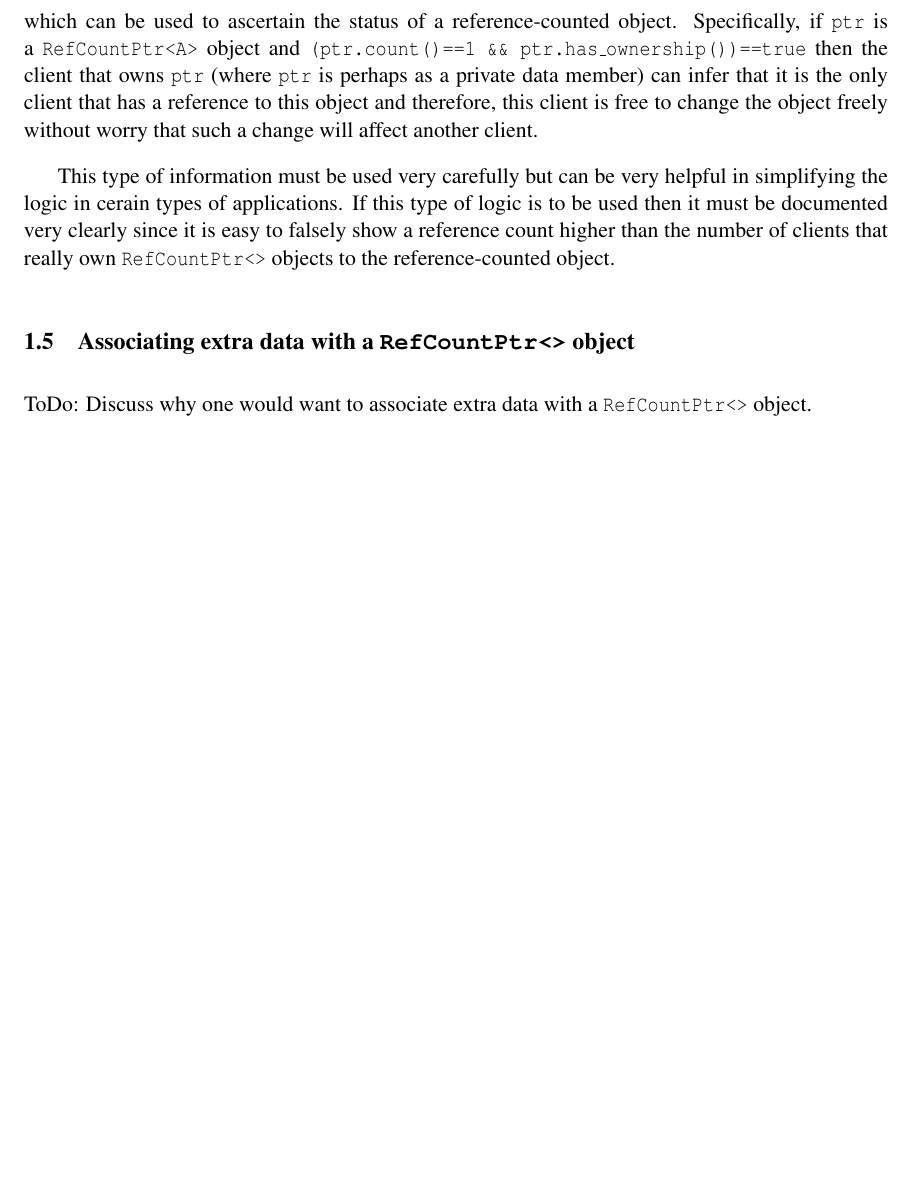
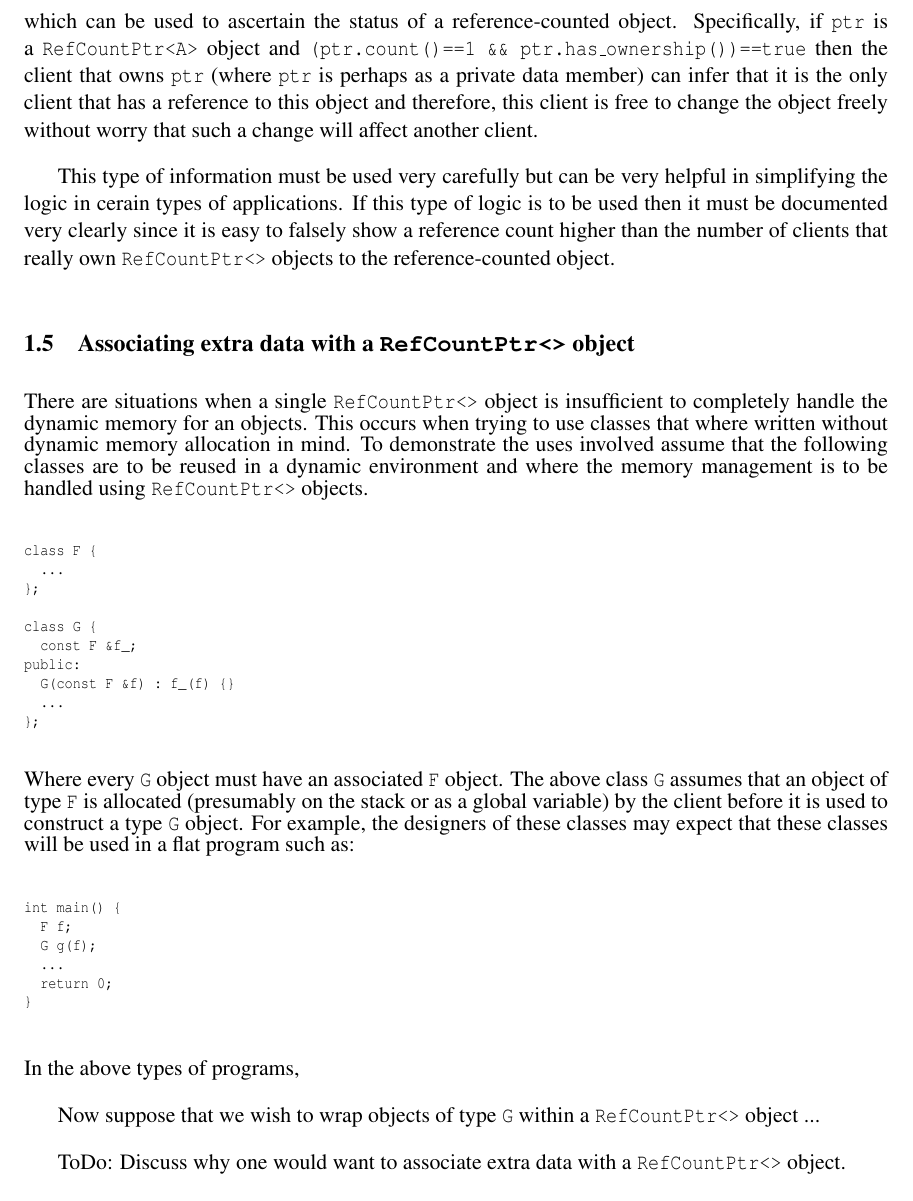
Before and after one commit to bartlettroscoe/TeuchosMMDocs, a LaTeX document (ref_count_ptr/RefCountPtrSAND.tex, which reads ref_count_ptr/RefCountPtrBody.tex): part of page 13 of 24 before the commit and part of page 13 of 26 after it, cut so that both start at the same text, the shorter picture padded with empty space. Compiled offline with pdfLaTeX.

Commit message:
Starting to add some matrial on set_extra_data() and get_extra_data().

```diff
--- a/ref_count_ptr/RefCountPtrBody.tex
+++ b/ref_count_ptr/RefCountPtrBody.tex
@@ -378,6 +378,48 @@ the reference-counted object.
 \subsection{Associating extra data with a \texttt{RefCountPtr<>} object}
 %
 
+There are situations when a single \texttt{RefCountPtr<>} object is
+insufficient to completely handle the dynamic memory for an objects.
+This occurs when trying to use classes that where written without
+dynamic memory allocation in mind.  To demonstrate the uses involved
+assume that the following classes are to be reused in a dynamic
+environment and where the memory management is to be handled using
+\texttt{RefCountPtr<>} objects.
+%
+{\scriptsize\begin{verbatim}
+class F {
+  ...
+};
+
+class G {
+  const F &f_;
+public:
+  G(const F &f) : f_(f) {}
+  ...
+};
+\end{verbatim}}
+%
+\noindent{}Where every \texttt{G} object must have an associated
+\texttt{F} object.  The above class \texttt{G} assumes that an object
+of type \texttt{F} is allocated (presumably on the stack or as a
+global variable) by the client before it is used to construct a type
+\texttt{G} object.  For example, the designers of these classes may
+expect that these classes will be used in a flat program such as:
+%
+{\scriptsize\begin{verbatim}
+int main() {
+  F f;
+  G g(f);
+  ...
+  return 0;
+}
+\end{verbatim}}
+%
+\noindent{}In the above types of programs,
+
+Now suppose that we wish to wrap objects of type \texttt{G}
+within a \texttt{RefCountPtr<>} object ...
+
 ToDo: Discuss why one would want to associate extra data with a \texttt{RefCountPtr<>}
 object.
 
```
